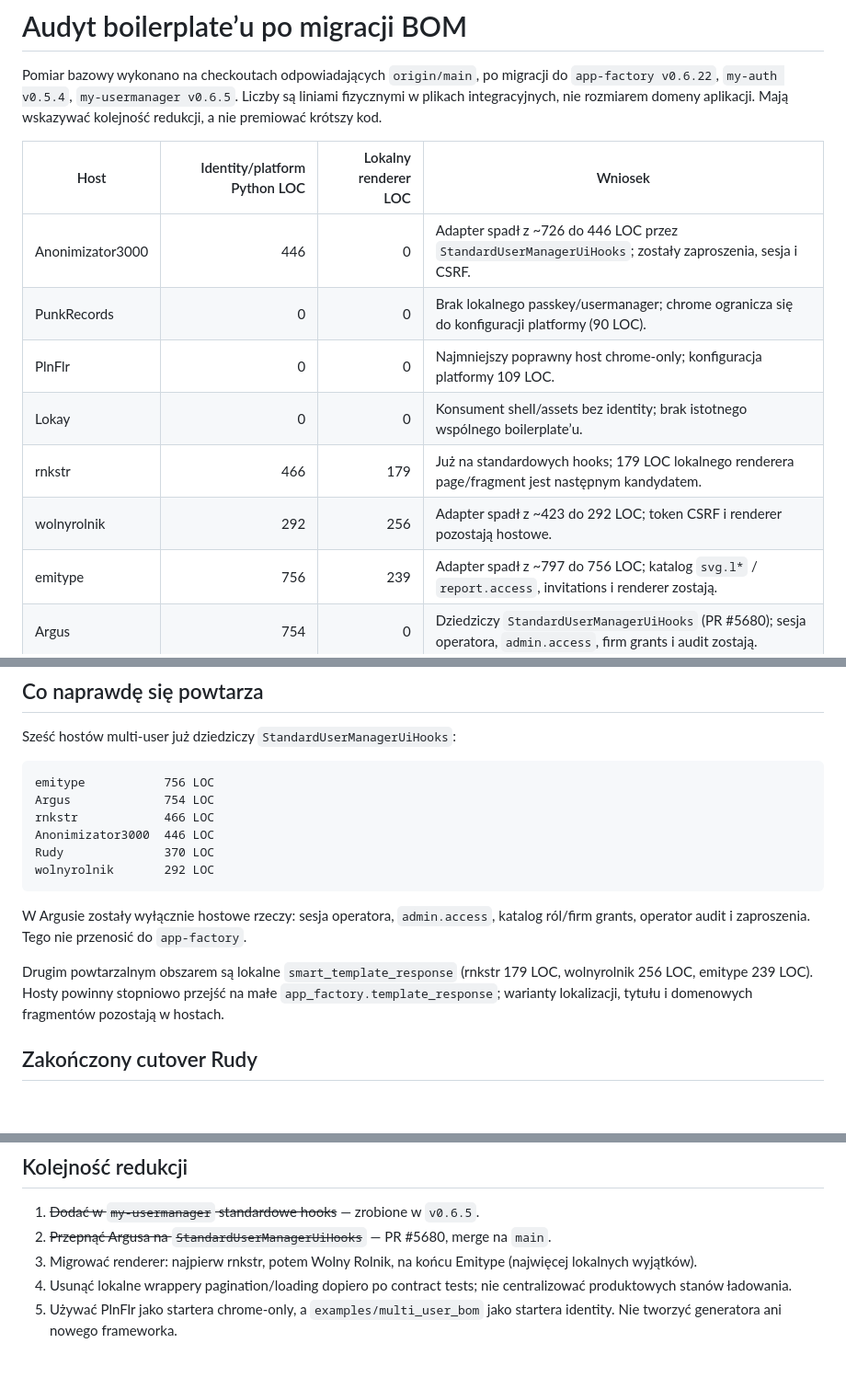
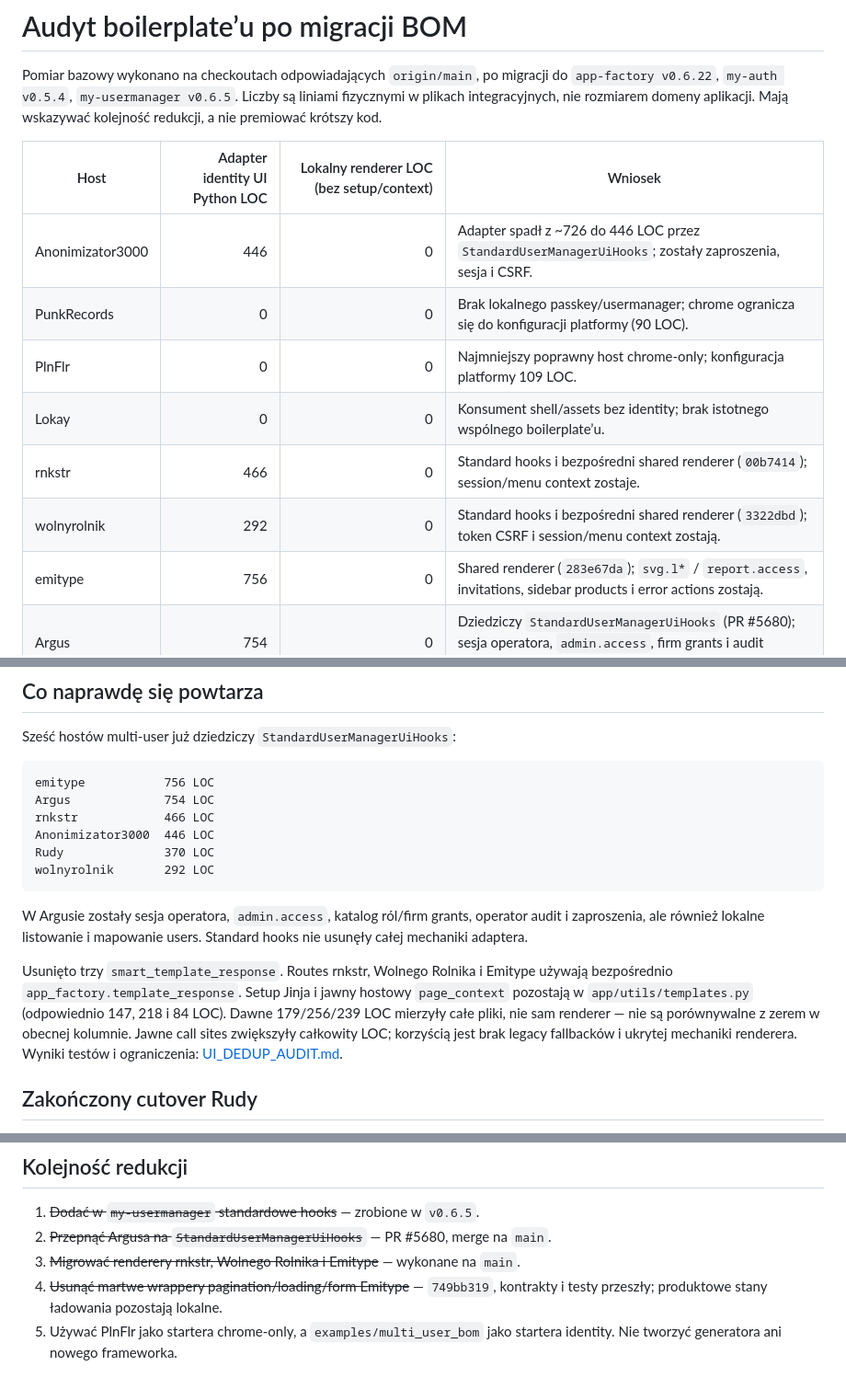
Before and after one commit to mikolaj92/app-factory, a Markdown page: docs/BOILERPLATE_AUDIT.md, 3 parts joined by grey strips. Shown at 92% size. Rendered like a GitHub page; blank space fills up the shorter version.

Commit message:
Record completed host renderer and Basecoat cleanup

````diff
--- a/docs/BOILERPLATE_AUDIT.md
+++ b/docs/BOILERPLATE_AUDIT.md
@@ -2,15 +2,15 @@
 
 Pomiar bazowy wykonano na checkoutach odpowiadających `origin/main`, po migracji do `app-factory v0.6.22`, `my-auth v0.5.4`, `my-usermanager v0.6.5`. Liczby są liniami fizycznymi w plikach integracyjnych, nie rozmiarem domeny aplikacji. Mają wskazywać kolejność redukcji, a nie premiować krótszy kod.
 
-| Host | Identity/platform Python LOC | Lokalny renderer LOC | Wniosek |
+| Host | Adapter identity UI Python LOC | Lokalny renderer LOC (bez setup/context) | Wniosek |
 |---|---:|---:|---|
 | Anonimizator3000 | 446 | 0 | Adapter spadł z ~726 do 446 LOC przez `StandardUserManagerUiHooks`; zostały zaproszenia, sesja i CSRF. |
 | PunkRecords | 0 | 0 | Brak lokalnego passkey/usermanager; chrome ogranicza się do konfiguracji platformy (90 LOC). |
 | PlnFlr | 0 | 0 | Najmniejszy poprawny host chrome-only; konfiguracja platformy 109 LOC. |
 | Lokay | 0 | 0 | Konsument shell/assets bez identity; brak istotnego wspólnego boilerplate’u. |
-| rnkstr | 466 | 179 | Już na standardowych hooks; 179 LOC lokalnego renderera page/fragment jest następnym kandydatem. |
-| wolnyrolnik | 292 | 256 | Adapter spadł z ~423 do 292 LOC; token CSRF i renderer pozostają hostowe. |
-| emitype | 756 | 239 | Adapter spadł z ~797 do 756 LOC; katalog `svg.l*` / `report.access`, invitations i renderer zostają. |
+| rnkstr | 466 | 0 | Standard hooks i bezpośredni shared renderer (`00b7414`); session/menu context zostaje. |
+| wolnyrolnik | 292 | 0 | Standard hooks i bezpośredni shared renderer (`3322dbd`); token CSRF i session/menu context zostają. |
+| emitype | 756 | 0 | Shared renderer (`283e67da`); `svg.l*` / `report.access`, invitations, sidebar products i error actions zostają. |
 | Argus | 754 | 0 | Dziedziczy `StandardUserManagerUiHooks` (PR #5680); sesja operatora, `admin.access`, firm grants i audit zostają. |
 | Hermes | 365 | 0 | Passkey dla pojedynczego operatora; większość to hostowa polityka/session/storage. |
 | Rudy | 370 | 0 | Cutover `um_*`/`passkey_*` + standard hooks; synchronizer-token CSRF i workflow grants zostają. |
@@ -28,9 +28,9 @@ Rudy              370 LOC
 wolnyrolnik       292 LOC
 ```
 
-W Argusie zostały wyłącznie hostowe rzeczy: sesja operatora, `admin.access`, katalog ról/firm grants, operator audit i zaproszenia. Tego nie przenosić do `app-factory`.
+W Argusie zostały sesja operatora, `admin.access`, katalog ról/firm grants, operator audit i zaproszenia, ale również lokalne listowanie i mapowanie users. Standard hooks nie usunęły całej mechaniki adaptera.
 
-Drugim powtarzalnym obszarem są lokalne `smart_template_response` (rnkstr 179 LOC, wolnyrolnik 256 LOC, emitype 239 LOC). Hosty powinny stopniowo przejść na małe `app_factory.template_response`; warianty lokalizacji, tytułu i domenowych fragmentów pozostają w hostach.
+Usunięto trzy `smart_template_response`. Routes rnkstr, Wolnego Rolnika i Emitype używają bezpośrednio `app_factory.template_response`. Setup Jinja i jawny hostowy `page_context` pozostają w `app/utils/templates.py` (odpowiednio 147, 218 i 84 LOC). Dawne 179/256/239 LOC mierzyły całe pliki, nie sam renderer — nie są porównywalne z zerem w obecnej kolumnie. Jawne call sites zwiększyły całkowity LOC; korzyścią jest brak legacy fallbacków i ukrytej mechaniki renderera. Wyniki testów i ograniczenia: [UI_DEDUP_AUDIT.md](UI_DEDUP_AUDIT.md).
 
 ## Zakończony cutover Rudy
 
@@ -54,6 +54,6 @@ Relacje `projects -> runs -> operator_reviews` są zachowywane i sprawdzane prze
 
 1. ~~Dodać w `my-usermanager` standardowe hooks~~ — zrobione w `v0.6.5`.
 2. ~~Przepnąć Argusa na `StandardUserManagerUiHooks`~~ — PR #5680, merge na `main`.
-3. Migrować renderer: najpierw rnkstr, potem Wolny Rolnik, na końcu Emitype (najwięcej lokalnych wyjątków).
-4. Usunąć lokalne wrappery pagination/loading dopiero po contract tests; nie centralizować produktowych stanów ładowania.
+3. ~~Migrować renderery rnkstr, Wolnego Rolnika i Emitype~~ — wykonane na `main`.
+4. ~~Usunąć martwe wrappery pagination/loading/form Emitype~~ — `749bb319`, kontrakty i testy przeszły; produktowe stany ładowania pozostają lokalne.
 5. Używać PlnFlr jako startera chrome-only, a `examples/multi_user_bom` jako startera identity. Nie tworzyć generatora ani nowego frameworka.
````
Also changed, not shown: docs/UI_DEDUP_AUDIT.md (+73 -90 lines).
